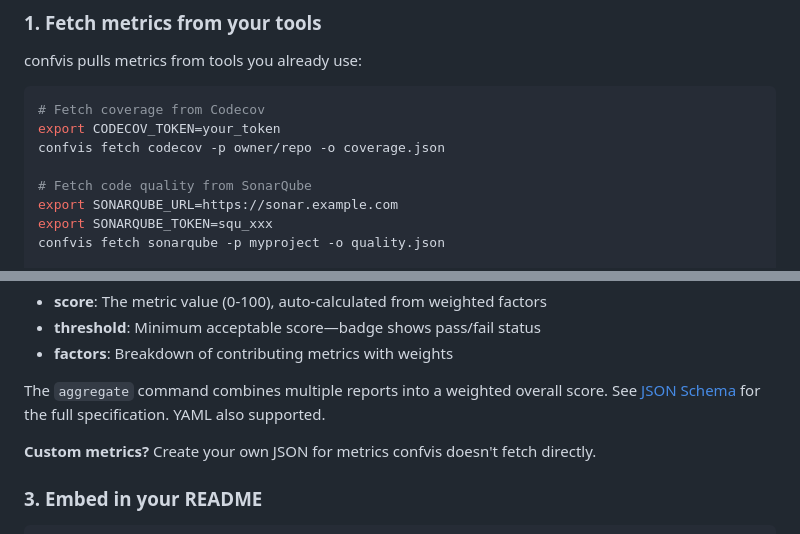
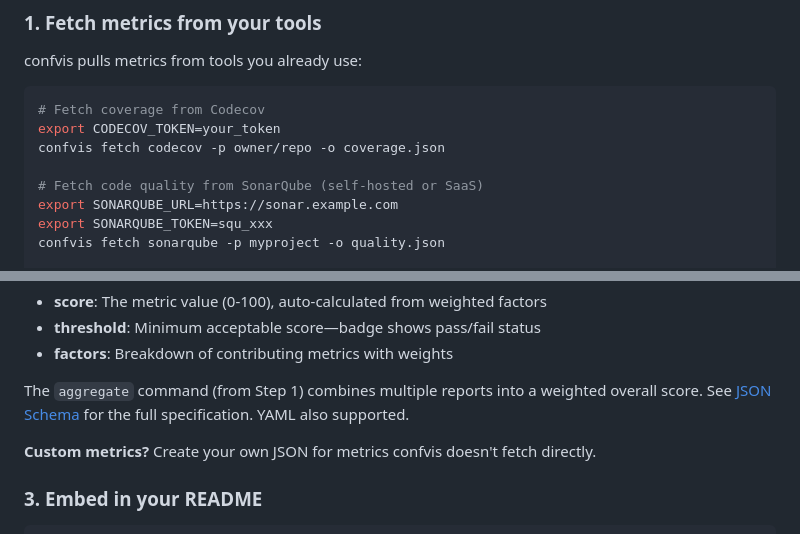
Before and after one commit to boinger/confvis, a Markdown page: README.md, 2 parts joined by grey strips. Rendered like a GitHub page.

Commit message:
Update README with clearer SonarQube and aggregate command info
Clarify the description for fetching code quality from SonarQube and the aggregate command.

```diff
--- a/README.md
+++ b/README.md
@@ -33,7 +33,7 @@ confvis pulls metrics from tools you already use:
 export CODECOV_TOKEN=your_token
 confvis fetch codecov -p owner/repo -o coverage.json
 
-# Fetch code quality from SonarQube
+# Fetch code quality from SonarQube (self-hosted or SaaS)
 export SONARQUBE_URL=https://sonar.example.com
 export SONARQUBE_TOKEN=squ_xxx
 confvis fetch sonarqube -p myproject -o quality.json
@@ -64,7 +64,7 @@ Each fetched report contains:
 - **threshold**: Minimum acceptable score—badge shows pass/fail status
 - **factors**: Breakdown of contributing metrics with weights
 
-The `aggregate` command combines multiple reports into a weighted overall score. See [JSON Schema](docs/json-schema.md) for the full specification. YAML also supported.
+The `aggregate` command (from Step 1) combines multiple reports into a weighted overall score. See [JSON Schema](docs/json-schema.md) for the full specification. YAML also supported.
 
 **Custom metrics?** Create your own JSON for metrics confvis doesn't fetch directly.
 
```
